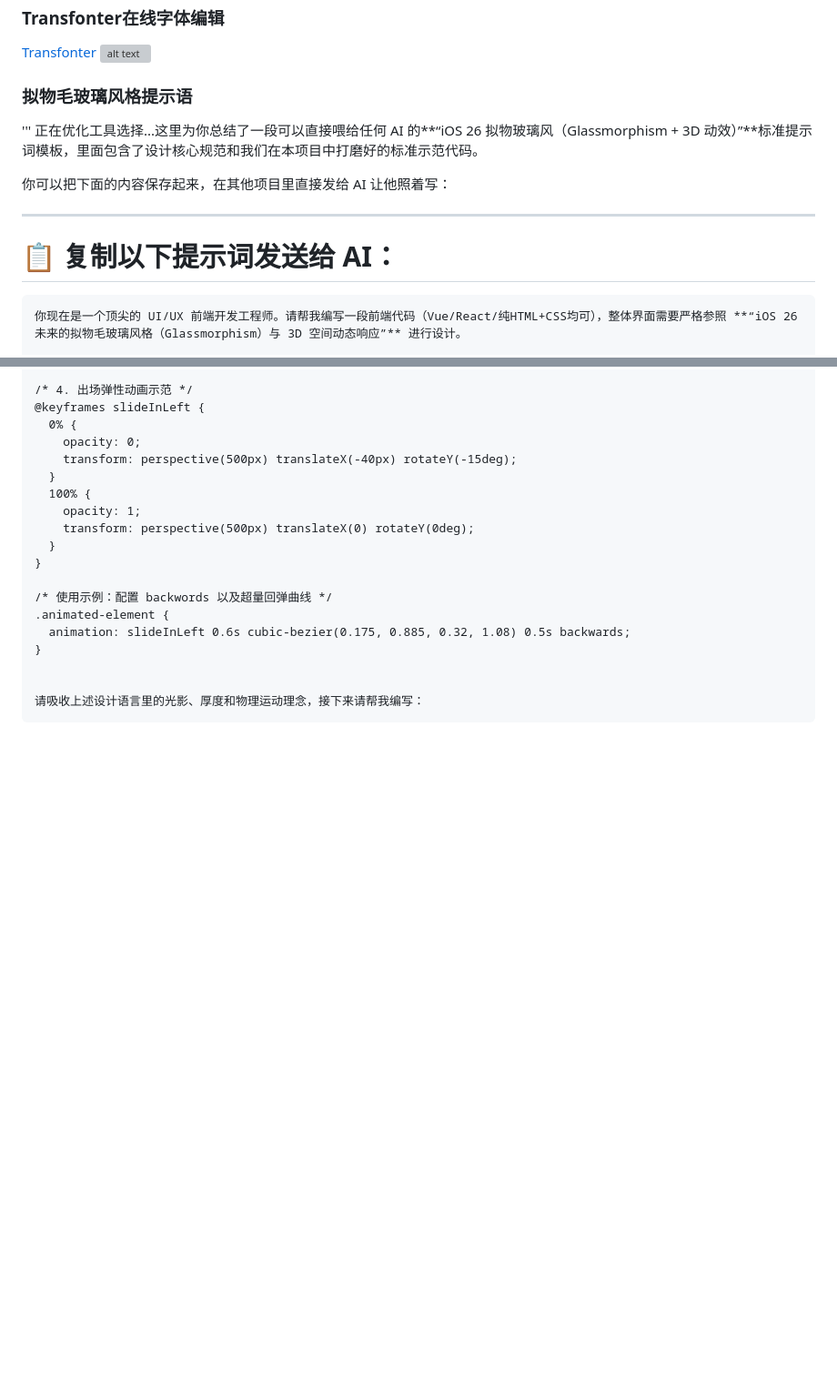
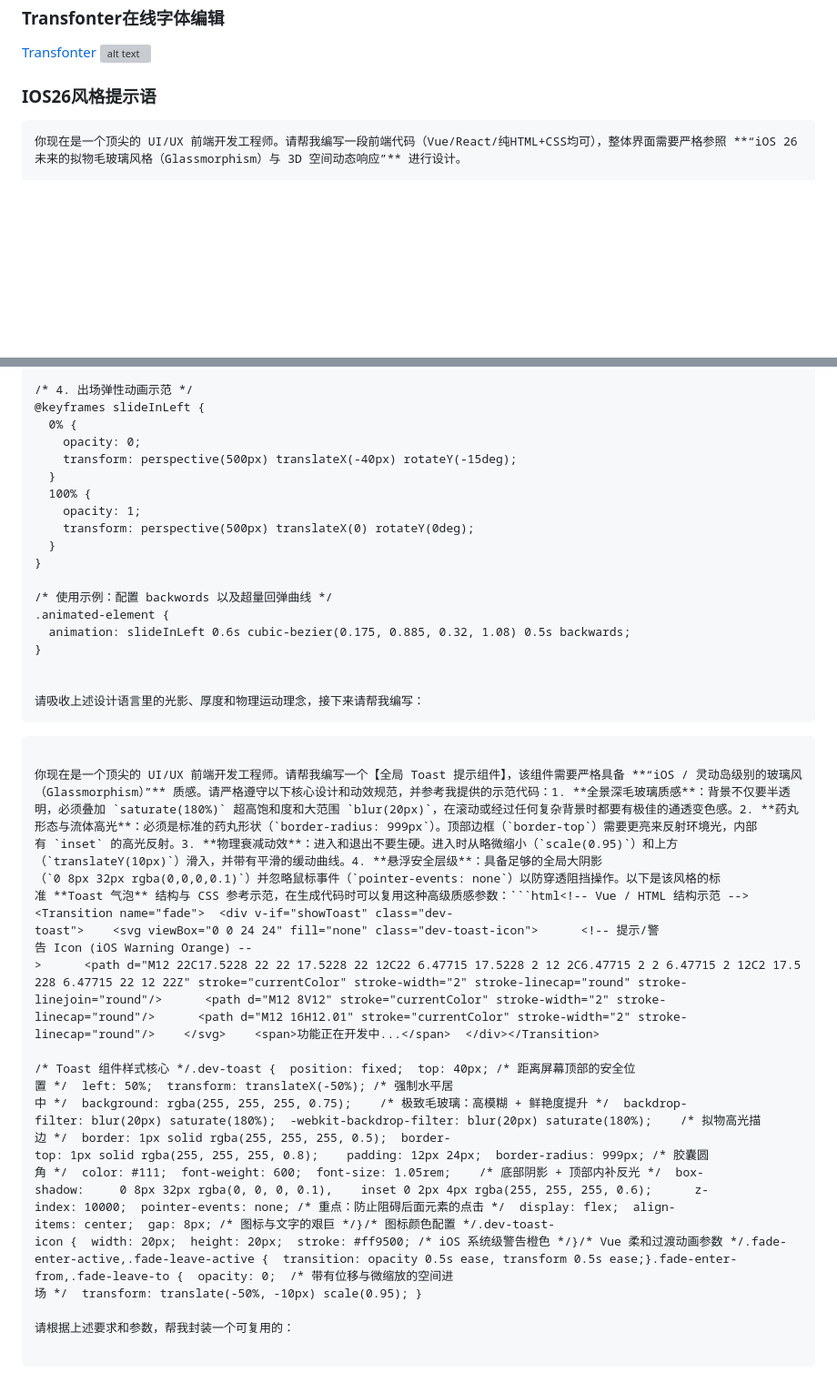
Before and after one commit to imysen/ys-note, a Markdown page: README.md, 2 parts joined by grey strips. Shown at 91% size. Rendered like a GitHub page; blank space fills up the shorter version; grey boxes are pictures that could not be loaded.

Commit message:
更新IOS26风格提示语，添加全局Toast组件设计规范及示范代码

````diff
--- a/README.md
+++ b/README.md
@@ -14,15 +14,7 @@
 [Transfonter](https://transfonter.org/)
 ![alt text](https://cfimgbed-cncdn.236668.xyz/file/1772224939733.webp)
 
-### 拟物毛玻璃风格提示语
-'''
-正在优化工具选择...这里为你总结了一段可以直接喂给任何 AI 的**“iOS 26 拟物玻璃风（Glassmorphism + 3D 动效）”**标准提示词模板，里面包含了设计核心规范和我们在本项目中打磨好的标准示范代码。
-
-你可以把下面的内容保存起来，在其他项目里直接发给 AI 让他照着写：
-
-***
-
-# 📋 复制以下提示词发送给 AI：
+### IOS26风格提示语
 
 ```markdown
 你现在是一个顶尖的 UI/UX 前端开发工程师。请帮我编写一段前端代码（Vue/React/纯HTML+CSS均可），整体界面需要严格参照 **“iOS 26 未来的拟物毛玻璃风格（Glassmorphism）与 3D 空间动态响应”** 进行设计。
@@ -103,3 +95,13 @@
 
 请吸收上述设计语言里的光影、厚度和物理运动理念，接下来请帮我编写：
 ```
+
+```
+
+你现在是一个顶尖的 UI/UX 前端开发工程师。请帮我编写一个【全局 Toast 提示组件】，该组件需要严格具备 **“iOS / 灵动岛级别的玻璃风（Glassmorphism）”** 质感。请严格遵守以下核心设计和动效规范，并参考我提供的示范代码：1. **全景深毛玻璃质感**：背景不仅要半透明，必须叠加 `saturate(180%)` 超高饱和度和大范围 `blur(20px)`，在滚动或经过任何复杂背景时都要有极佳的通透变色感。2. **药丸形态与流体高光**：必须是标准的药丸形状（`border-radius: 999px`）。顶部边框（`border-top`）需要更亮来反射环境光，内部有 `inset` 的高光反射。3. **物理衰减动效**：进入和退出不要生硬。进入时从略微缩小（`scale(0.95)`）和上方（`translateY(10px)`）滑入，并带有平滑的缓动曲线。4. **悬浮安全层级**：具备足够的全局大阴影（`0 8px 32px rgba(0,0,0,0.1)`）并忽略鼠标事件（`pointer-events: none`）以防穿透阻挡操作。以下是该风格的标准 **Toast 气泡** 结构与 CSS 参考示范，在生成代码时可以复用这种高级质感参数：```html<!-- Vue / HTML 结构示范 --><Transition name="fade">  <div v-if="showToast" class="dev-toast">    <svg viewBox="0 0 24 24" fill="none" class="dev-toast-icon">      <!-- 提示/警告 Icon (iOS Warning Orange) -->      <path d="M12 22C17.5228 22 22 17.5228 22 12C22 6.47715 17.5228 2 12 2C6.47715 2 2 6.47715 2 12C2 17.5228 6.47715 22 12 22Z" stroke="currentColor" stroke-width="2" stroke-linecap="round" stroke-linejoin="round"/>      <path d="M12 8V12" stroke="currentColor" stroke-width="2" stroke-linecap="round"/>      <path d="M12 16H12.01" stroke="currentColor" stroke-width="2" stroke-linecap="round"/>    </svg>    <span>功能正在开发中...</span>  </div></Transition>
+
+/* Toast 组件样式核心 */.dev-toast {  position: fixed;  top: 40px; /* 距离屏幕顶部的安全位置 */  left: 50%;  transform: translateX(-50%); /* 强制水平居中 */  background: rgba(255, 255, 255, 0.75);    /* 极致毛玻璃：高模糊 + 鲜艳度提升 */  backdrop-filter: blur(20px) saturate(180%);  -webkit-backdrop-filter: blur(20px) saturate(180%);    /* 拟物高光描边 */  border: 1px solid rgba(255, 255, 255, 0.5);  border-top: 1px solid rgba(255, 255, 255, 0.8);    padding: 12px 24px;  border-radius: 999px; /* 胶囊圆角 */  color: #111;  font-weight: 600;  font-size: 1.05rem;    /* 底部阴影 + 顶部内补反光 */  box-shadow:     0 8px 32px rgba(0, 0, 0, 0.1),    inset 0 2px 4px rgba(255, 255, 255, 0.6);      z-index: 10000;  pointer-events: none; /* 重点：防止阻碍后面元素的点击 */  display: flex;  align-items: center;  gap: 8px; /* 图标与文字的艰巨 */}/* 图标颜色配置 */.dev-toast-icon {  width: 20px;  height: 20px;  stroke: #ff9500; /* iOS 系统级警告橙色 */}/* Vue 柔和过渡动画参数 */.fade-enter-active,.fade-leave-active {  transition: opacity 0.5s ease, transform 0.5s ease;}.fade-enter-from,.fade-leave-to {  opacity: 0;  /* 带有位移与微缩放的空间进场 */  transform: translate(-50%, -10px) scale(0.95); }
+
+请根据上述要求和参数，帮我封装一个可复用的：
+
+```
````
